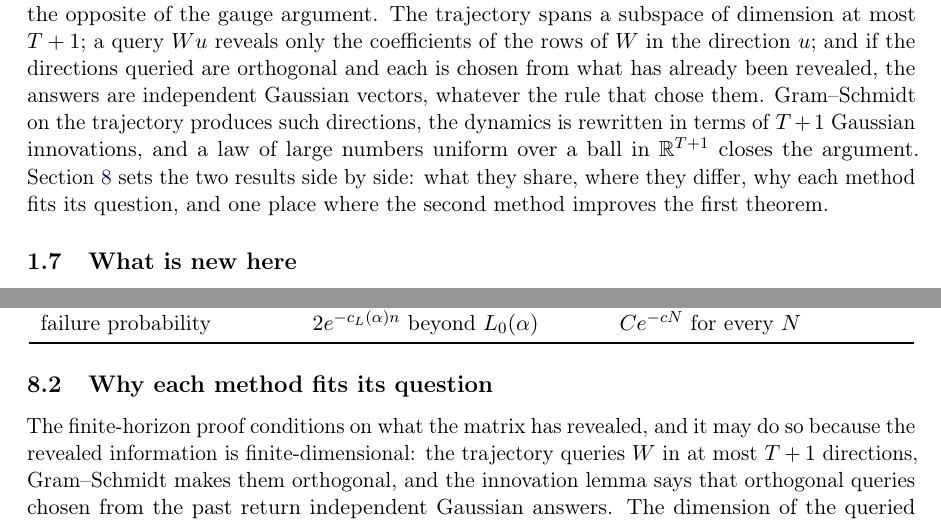
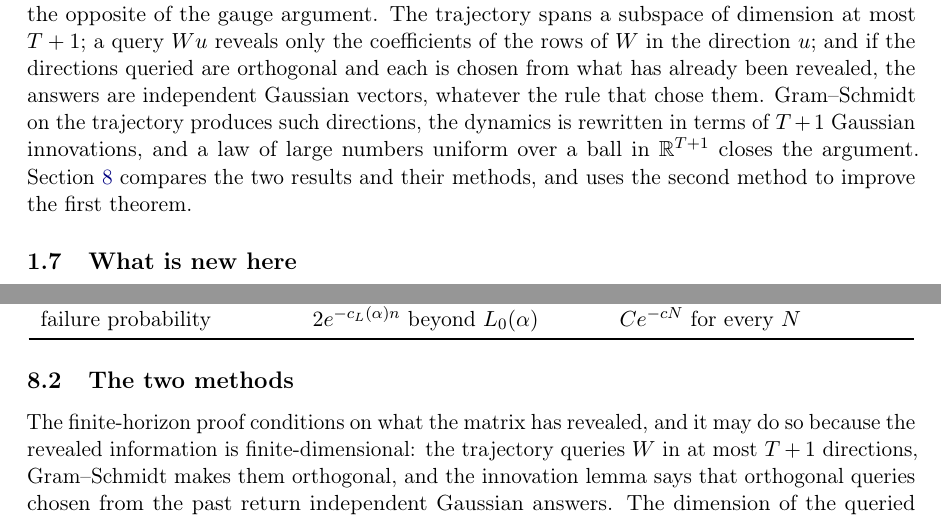
Before and after one commit to yspennstate/relu-global-stability-numerics, a LaTeX paper (paper/main.tex, which reads paper/sec1_intro.tex, paper/sec8_together.tex): two parts of pages 6 and 31 of 46, joined at a grey line, cut so that both start at the same text. Compiled offline with pdfLaTeX.

Commit message:
Editorial pass

```diff
--- a/paper/sec1_intro.tex
+++ b/paper/sec1_intro.tex
@@ -99,7 +99,7 @@ The network above draws a fresh matrix at every layer. Tie the layers instead, o
 \[
 \PP\Bigl(\max_{0\le t\le T}\bigl|2^t\norm{x_t}^2-1\bigr|>\delta\Bigr)\le Ce^{-cN}
 \]
-for every deterministic $x_0$; and for one typical matrix the set of starting points that fail has exponentially small measure under any measure independent of $W$. The obstacle is the same as before: $x_1$ is a function of $W$, so $Wx_1$ is not a fresh Gaussian vector. The resolution is the opposite of the gauge argument. The trajectory spans a subspace of dimension at most $T+1$; a query $Wu$ reveals only the coefficients of the rows of $W$ in the direction $u$; and if the directions queried are orthogonal and each is chosen from what has already been revealed, the answers are independent Gaussian vectors, whatever the rule that chose them. Gram--Schmidt on the trajectory produces such directions, the dynamics is rewritten in terms of $T+1$ Gaussian innovations, and a law of large numbers uniform over a ball in $\R^{T+1}$ closes the argument. \Cref{sec:together} sets the two results side by side: what they share, where they differ, why each method fits its question, and one place where the second method improves the first theorem.
+for every deterministic $x_0$; and for one typical matrix the set of starting points that fail has exponentially small measure under any measure independent of $W$. The obstacle is the same as before: $x_1$ is a function of $W$, so $Wx_1$ is not a fresh Gaussian vector. The resolution is the opposite of the gauge argument. The trajectory spans a subspace of dimension at most $T+1$; a query $Wu$ reveals only the coefficients of the rows of $W$ in the direction $u$; and if the directions queried are orthogonal and each is chosen from what has already been revealed, the answers are independent Gaussian vectors, whatever the rule that chose them. Gram--Schmidt on the trajectory produces such directions, the dynamics is rewritten in terms of $T+1$ Gaussian innovations, and a law of large numbers uniform over a ball in $\R^{T+1}$ closes the argument. \Cref{sec:together} compares the two results and their methods, and uses the second method to improve the first theorem.
 
 \subsection{What is new here}
 
--- a/paper/sec8_together.tex
+++ b/paper/sec8_together.tex
@@ -26,7 +26,7 @@ failure probability & $2e^{-c_L(\alpha)n}$ beyond $L_0(\alpha)$ & $Ce^{-cN}$ for
 \end{tabular}
 \end{center}
 
-\subsection{Why each method fits its question}
+\subsection{The two methods}
 
 The finite-horizon proof conditions on what the matrix has revealed, and it may do so because the revealed information is finite-dimensional: the trajectory queries $W$ in at most $T+1$ directions, Gram--Schmidt makes them orthogonal, and the innovation lemma says that orthogonal queries chosen from the past return independent Gaussian answers. The dimension of the queried subspace is the horizon, not the width, and the uniform law of large numbers is applied in that small dimension. The argument cannot be run over all inputs at once, because the set of all inputs queries $W$ in every direction, and no fixed-length transcript describes it. This is the reason the deterministic theorem is about one input, and why the bound on the measure of exceptional inputs comes through Fubini, from a typical matrix's point of view, rather than through a supremum.
 
```
Also changed, not shown: paper/relu_global_stability.pdf.
